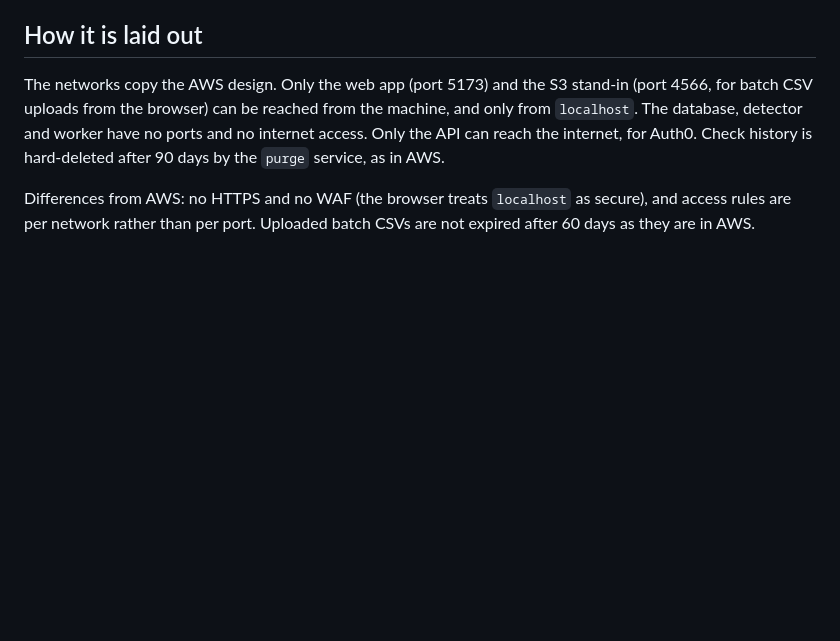
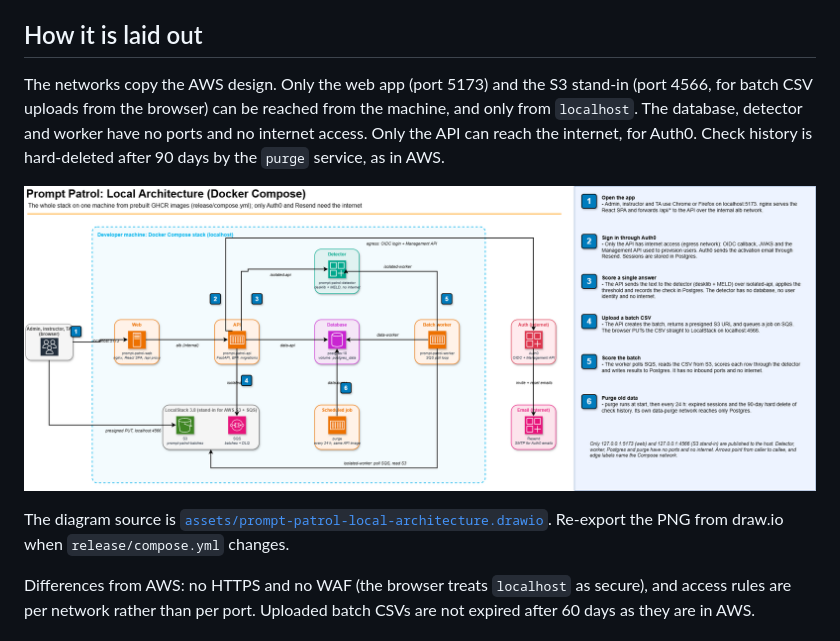
Before and after one commit to zylooooo/Prompt-Patrol, a Markdown page: docs/local-handover.md, the part around the change. Drawn GitHub-style; pictures changed too: docs/assets/prompt-patrol-local-architecture.png (added); blank space fills up the shorter version.

```diff
--- a/docs/local-handover.md
+++ b/docs/local-handover.md
@@ -17,6 +17,11 @@ The networks copy the AWS design. Only the web app (port 5173) and the S3 stand-
 uploads from the browser) can be reached from the machine, and only from `localhost`. The database, detector and
 worker have no ports and no internet access. Only the API can reach the internet, for Auth0. Check history is
 hard-deleted after 90 days by the `purge` service, as in AWS.
+
+![Prompt Patrol local architecture, orchestrated by Docker Compose](assets/prompt-patrol-local-architecture.png)
+
+The diagram source is [`assets/prompt-patrol-local-architecture.drawio`](assets/prompt-patrol-local-architecture.drawio).
+Re-export the PNG from draw.io when `release/compose.yml` changes.
 
 Differences from AWS: no HTTPS and no WAF (the browser treats `localhost` as secure), and access rules are per
 network rather than per port. Uploaded batch CSVs are not expired after 60 days as they are in AWS.
```
Also changed, not shown: README.md (+13 -0 lines), release/README.md (+4 -0 lines), 1 other file.
